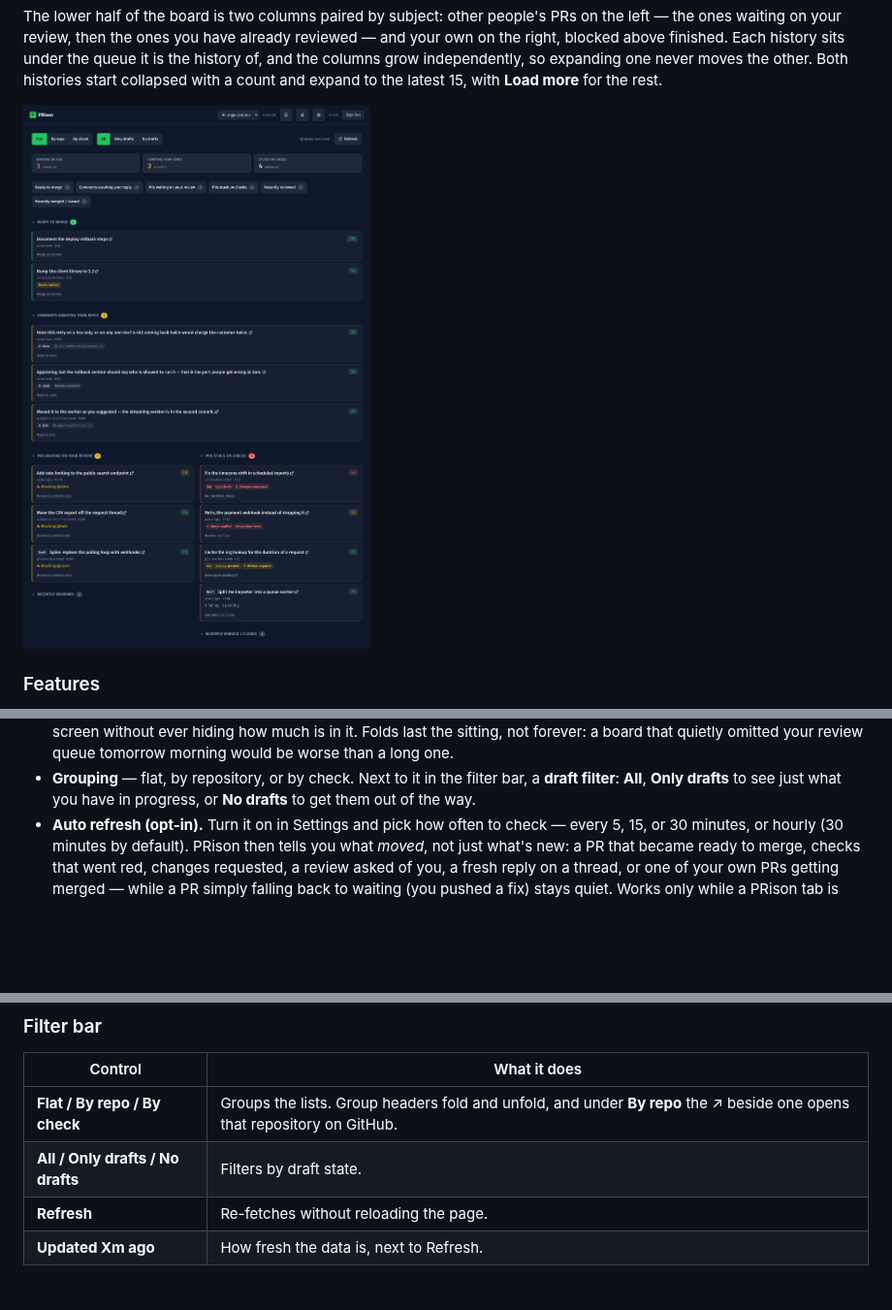
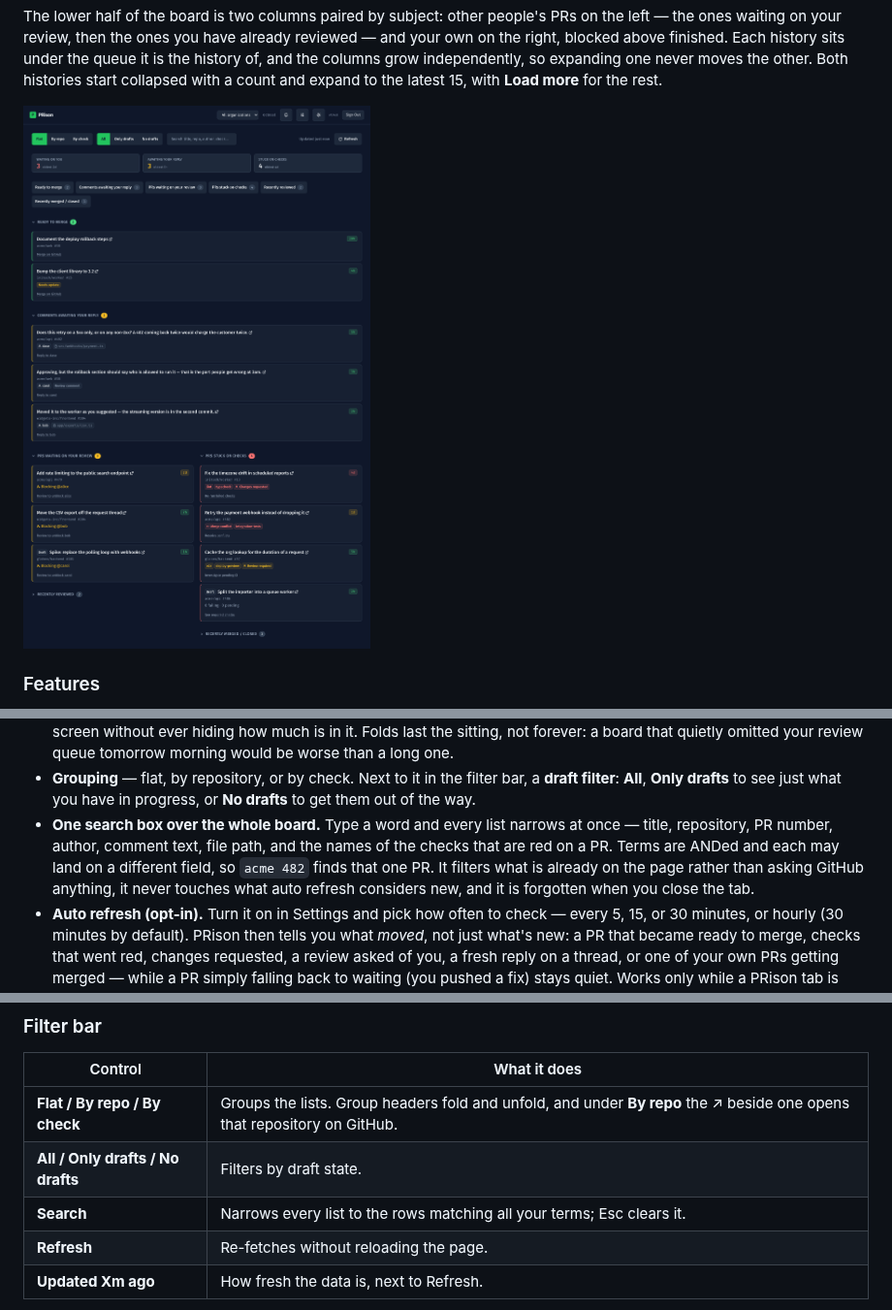
Before and after one commit to mfozmen/PRison, a Markdown page: README.md, 3 parts joined by grey strips. Shown at 97% size. GitHub-like rendering; pictures changed too: docs/screenshot.png; blank space fills up the shorter version.

```diff
--- a/README.md
+++ b/README.md
@@ -35,7 +35,7 @@ under the queue it is the history of, and the columns grow independently, so
 expanding one never moves the other. Both histories start collapsed with a count
 and expand to the latest 15, with **Load more** for the rest.
 
-![The PRison dashboard in dark mode. The filter bar's grouping and draft filters sit at the top; under them three summary tiles (waiting on you, awaiting your reply, stuck on checks), each showing a count and its oldest wait, then a row of links to all six sections with their counts. Ready to merge and Comments awaiting your reply run full width; below them two columns pair each queue with its history — PRs waiting on your review above Recently reviewed on the left, PRs stuck on checks above Recently merged / closed on the right. One stuck PR is tagged both Merge conflict and a failing check](docs/screenshot.png)
+![The PRison dashboard in dark mode. The filter bar's grouping and draft filters and a search box sit at the top; under them three summary tiles (waiting on you, awaiting your reply, stuck on checks), each showing a count and its oldest wait, then a row of links to all six sections with their counts. Ready to merge and Comments awaiting your reply run full width; below them two columns pair each queue with its history — PRs waiting on your review above Recently reviewed on the left, PRs stuck on checks above Recently merged / closed on the right. One stuck PR is tagged both Merge conflict and a failing check](docs/screenshot.png)
 
 ### Features
 
@@ -79,6 +79,12 @@ and expand to the latest 15, with **Load more** for the rest.
 - **Grouping** — flat, by repository, or by check. Next to it in the filter
   bar, a **draft filter**: **All**, **Only drafts** to see just what you have in
   progress, or **No drafts** to get them out of the way.
+- **One search box over the whole board.** Type a word and every list narrows at
+  once — title, repository, PR number, author, comment text, file path, and the
+  names of the checks that are red on a PR. Terms are ANDed and each may land on
+  a different field, so `acme 482` finds that one PR. It filters what is already
+  on the page rather than asking GitHub anything, it never touches what auto
+  refresh considers new, and it is forgotten when you close the tab.
 - **Auto refresh (opt-in).** Turn it on in Settings and pick how often to check
   — every 5, 15, or 30 minutes, or hourly (30 minutes by default). PRison then
   tells you what *moved*, not just what's new: a PR that became ready to merge,
@@ -237,6 +243,7 @@ The Settings menu has five sections:
 | --- | --- |
 | **Flat / By repo / By check** | Groups the lists. Group headers fold and unfold, and under **By repo** the ↗ beside one opens that repository on GitHub. |
 | **All / Only drafts / No drafts** | Filters by draft state. |
+| **Search** | Narrows every list to the rows matching all your terms; Esc clears it. |
 | **Refresh** | Re-fetches without reloading the page. |
 | **Updated Xm ago** | How fresh the data is, next to Refresh. |
 
```
Also changed, not shown: 6 other files.
